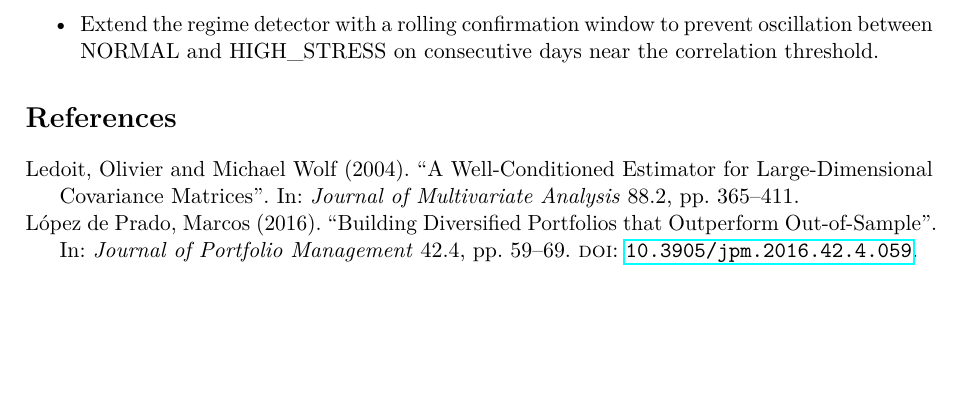
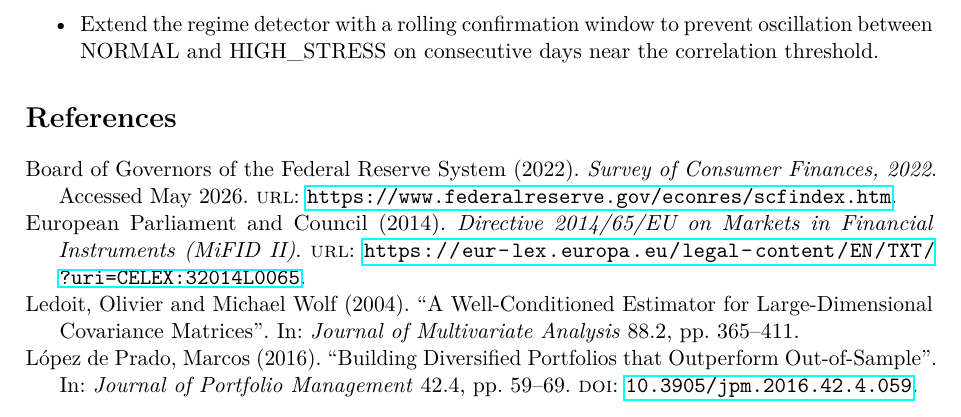
Before and after one commit to Programming-for-finance-II/robo-advisor, a LaTeX document (docs/report.tex): part of page 11 of 11, cut so that both start at the same text, the shorter picture padded with empty space. Compiled offline with pdfLaTeX.

Commit message:
docs: update academic report

```diff
--- a/docs/report.tex
+++ b/docs/report.tex
@@ -675,6 +675,7 @@ are available at:
 \end{itemize}
 
 % ─────────────────────────────────────────────────────────────
+\nocite{FedSCF2022, MiFIDII}
 \printbibliography
 % ─────────────────────────────────────────────────────────────
 
```
